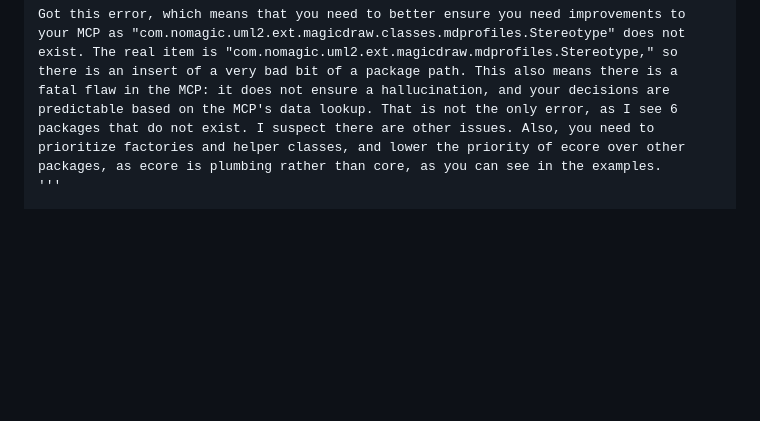
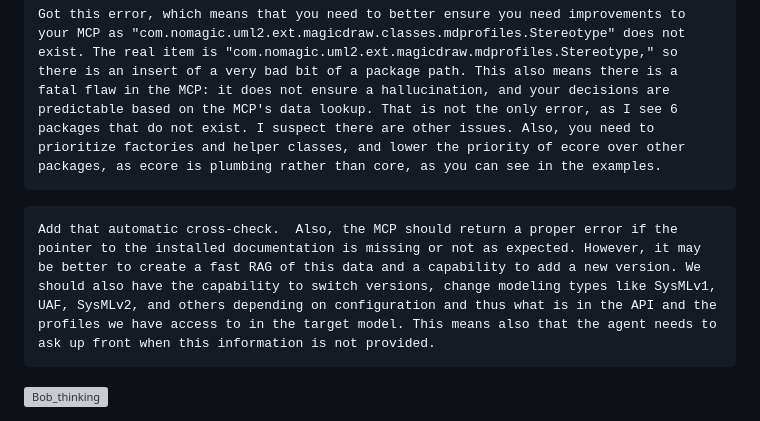
Before and after one commit to turbogeek/TutorialForCatiaMagicApiMCP, a Markdown page: README.md, the part around the change. Rendered like a GitHub page; blank space fills up the shorter version; grey boxes are pictures that could not be loaded.

Commit message:
Update README with MCP improvement suggestions
Added suggestions for improving MCP and error handling.

````diff
--- a/README.md
+++ b/README.md
@@ -99,4 +99,8 @@ insert here
 Well, the first run of the script failed. I gave Claude the following prompt to update any issues. There is a little more happening, but you can see that there is some fine-tuning of the approach over time that is taken with the LLM. At this point, I am not documenting the process (I hope to capture the conversation for prosperity), but I think this has given the reader what is necessary to hone in on the correct result.
 ```
 Got this error, which means that you need to better ensure you need improvements to your MCP as "com.nomagic.uml2.ext.magicdraw.classes.mdprofiles.Stereotype" does not exist. The real item is "com.nomagic.uml2.ext.magicdraw.mdprofiles.Stereotype," so there is an insert of a very bad bit of a package path. This also means there is a fatal flaw in the MCP: it does not ensure a hallucination, and your decisions are predictable based on the MCP's data lookup. That is not the only error, as I see 6 packages that do not exist. I suspect there are other issues. Also, you need to prioritize factories and helper classes, and lower the priority of ecore over other packages, as ecore is plumbing rather than core, as you can see in the examples.
-'''
+```
+```
+Add that automatic cross-check.  Also, the MCP should return a proper error if the pointer to the installed documentation is missing or not as expected. However, it may be better to create a fast RAG of this data and a capability to add a new version. We should also have the capability to switch versions, change modeling types like SysMLv1, UAF, SysMLv2, and others depending on configuration and thus what is in the API and the profiles we have access to in the target model. This means also that the agent needs to ask up front when this information is not provided.
+```
+<img width="1024" height="1024" alt="Bob_thinking" src="https://github.com/user-attachments/assets/60a0bcfd-35b8-4de4-a3f2-5df72ba5ffad" />
````
